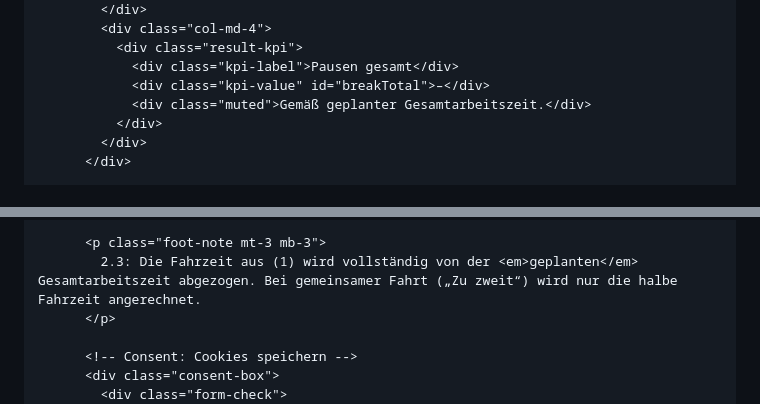
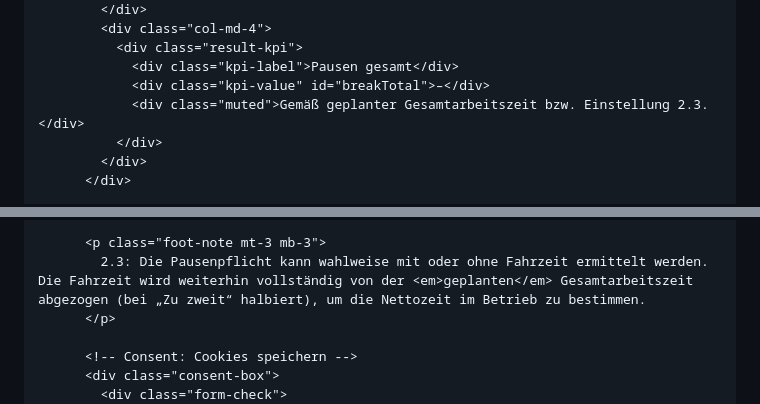
Before and after one commit to sebthecrab/Heimfahrt-Rechner, a Markdown page: README.md, 2 parts joined by grey strips. Drawn GitHub-style.

```diff
--- a/README.md
+++ b/README.md
@@ -212,7 +224,7 @@
               <div class="result-kpi">
                 <div class="kpi-label">Pausen gesamt</div>
                 <div class="kpi-value" id="breakTotal">–</div>
-                <div class="muted">Gemäß geplanter Gesamtarbeitszeit.</div>
+                <div class="muted">Gemäß geplanter Gesamtarbeitszeit bzw. Einstellung 2.3.</div>
               </div>
             </div>
           </div>
@@ -241,7 +253,7 @@
           </div>
 
           <p class="foot-note mt-3 mb-3">
-            2.3: Die Fahrzeit aus (1) wird vollständig von der <em>geplanten</em> Gesamtarbeitszeit abgezogen. Bei gemeinsamer Fahrt („Zu zweit“) wird nur die halbe Fahrzeit angerechnet.
+            2.3: Die Pausenpflicht kann wahlweise mit oder ohne Fahrzeit ermittelt werden. Die Fahrzeit wird weiterhin vollständig von der <em>geplanten</em> Gesamtarbeitszeit abgezogen (bei „Zu zweit“ halbiert), um die Nettozeit im Betrieb zu bestimmen.
           </p>
 
           <!-- Consent: Cookies speichern -->
```
Also changed, not shown: other parts of README.md (+42 -11 lines).
